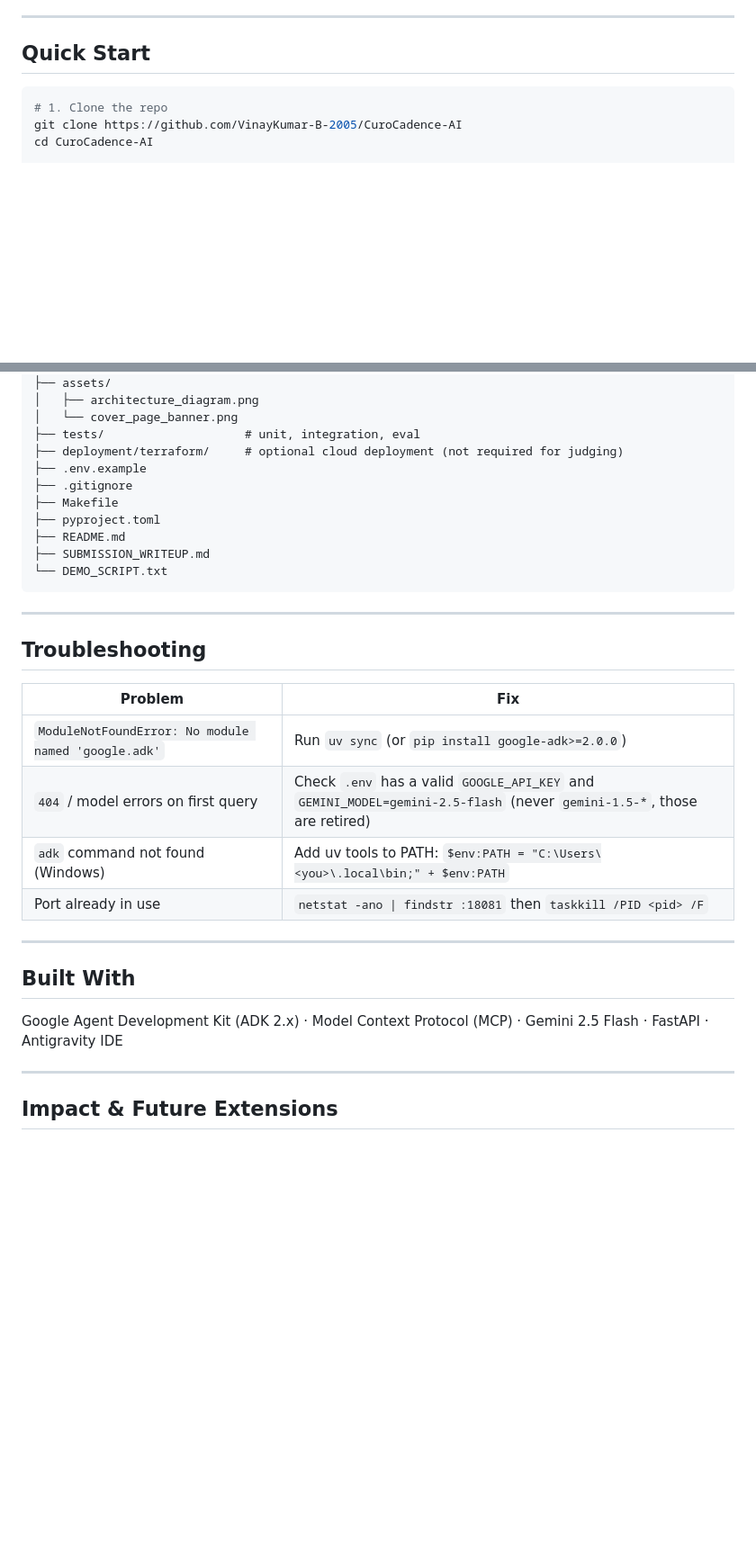
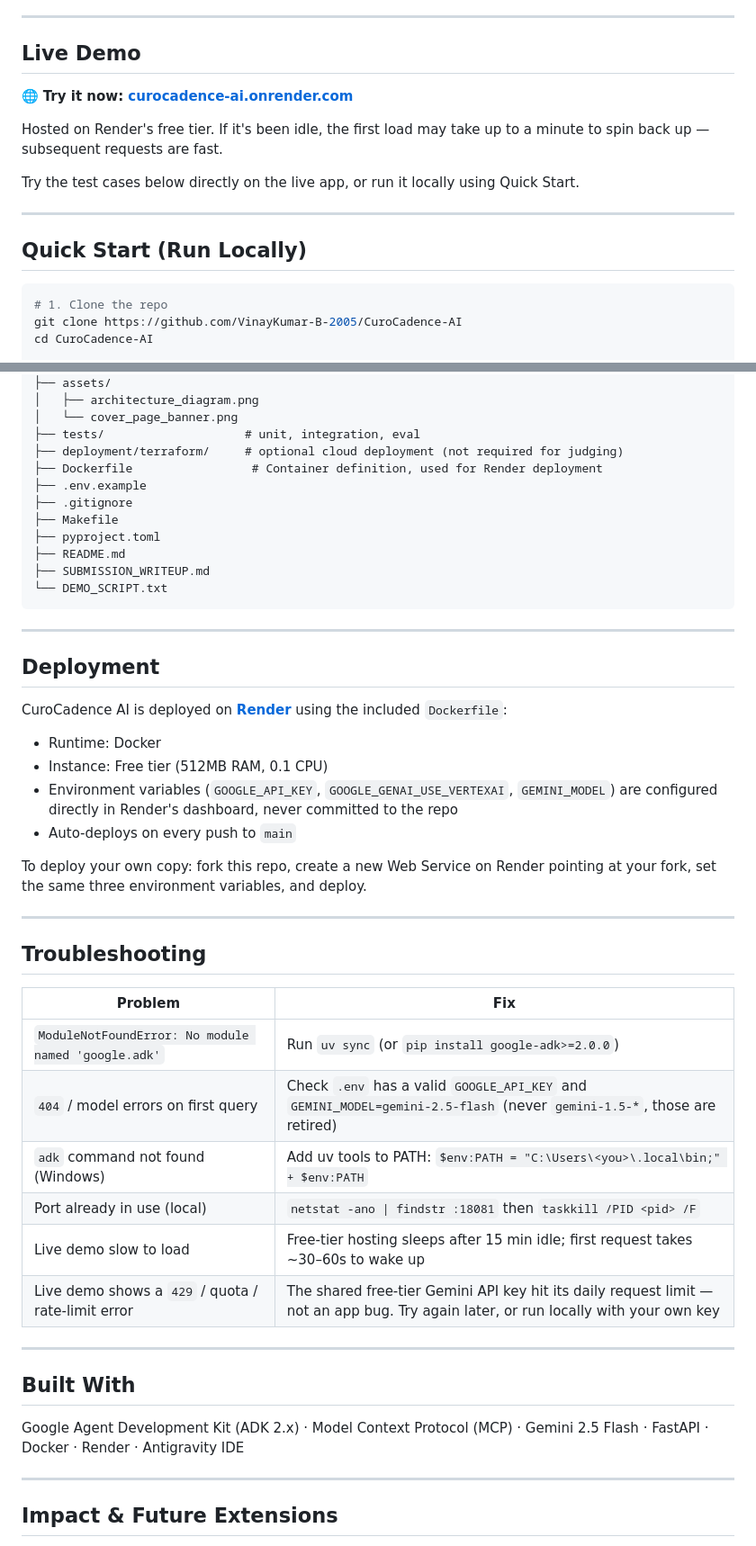
Before and after one commit to VinayKumar-B-2005/CuroCadence-AI, a Markdown page: README.md, 2 parts joined by grey strips. Shown at 90% size. GitHub-like rendering; blank space fills up the shorter version.

Commit message:
Enhance README with live demo and deployment details
Updated README to include live demo notes and deployment instructions.

````diff
--- a/README.md
+++ b/README.md
@@ -109,7 +115,17 @@ CuroCadence AI runs as a **five-node multi-agent system**:
 
 ---
 
-## Quick Start
+## Live Demo
+
+🌐 **Try it now: [curocadence-ai.onrender.com](https://curocadence-ai.onrender.com)**
+
+Hosted on Render's free tier. If it's been idle, the first load may take up to a minute to spin back up — subsequent requests are fast.
+
+Try the test cases below directly on the live app, or run it locally using Quick Start.
+
+---
+
+## Quick Start (Run Locally)
 
 ```bash
 # 1. Clone the repo
@@ -184,6 +200,7 @@ CuroCadence-AI/
 │   └── cover_page_banner.png
 ├── tests/                    # unit, integration, eval
 ├── deployment/terraform/     # optional cloud deployment (not required for judging)
+├── Dockerfile                 # Container definition, used for Render deployment
 ├── .env.example
 ├── .gitignore
 ├── Makefile
@@ -195,6 +212,18 @@ CuroCadence-AI/
 
 ---
 
+## Deployment
+
+CuroCadence AI is deployed on **[Render](https://render.com)** using the included `Dockerfile`:
+- Runtime: Docker
+- Instance: Free tier (512MB RAM, 0.1 CPU)
+- Environment variables (`GOOGLE_API_KEY`, `GOOGLE_GENAI_USE_VERTEXAI`, `GEMINI_MODEL`) are configured directly in Render's dashboard, never committed to the repo
+- Auto-deploys on every push to `main`
+
+To deploy your own copy: fork this repo, create a new Web Service on Render pointing at your fork, set the same three environment variables, and deploy.
+
+---
+
 ## Troubleshooting
 
 | Problem | Fix |
@@ -202,13 +231,15 @@ CuroCadence-AI/
 | `ModuleNotFoundError: No module named 'google.adk'` | Run `uv sync` (or `pip install google-adk>=2.0.0`) |
 | `404` / model errors on first query | Check `.env` has a valid `GOOGLE_API_KEY` and `GEMINI_MODEL=gemini-2.5-flash` (never `gemini-1.5-*`, those are retired) |
 | `adk` command not found (Windows) | Add uv tools to PATH: `$env:PATH = "C:\Users\<you>\.local\bin;" + $env:PATH` |
-| Port already in use | `netstat -ano \| findstr :18081` then `taskkill /PID <pid> /F` |
+| Port already in use (local) | `netstat -ano \| findstr :18081` then `taskkill /PID <pid> /F` |
+| Live demo slow to load | Free-tier hosting sleeps after 15 min idle; first request takes ~30–60s to wake up |
+| Live demo shows a `429` / quota / rate-limit error | The shared free-tier Gemini API key hit its daily request limit — not an app bug. Try again later, or run locally with your own key |
 
 ---
 
 ## Built With
 
-Google Agent Development Kit (ADK 2.x) · Model Context Protocol (MCP) · Gemini 2.5 Flash · FastAPI · Antigravity IDE
+Google Agent Development Kit (ADK 2.x) · Model Context Protocol (MCP) · Gemini 2.5 Flash · FastAPI · Docker · Render · Antigravity IDE
 
 ---
 
````
Also changed, not shown: other parts of README.md (+16 -10 lines).
